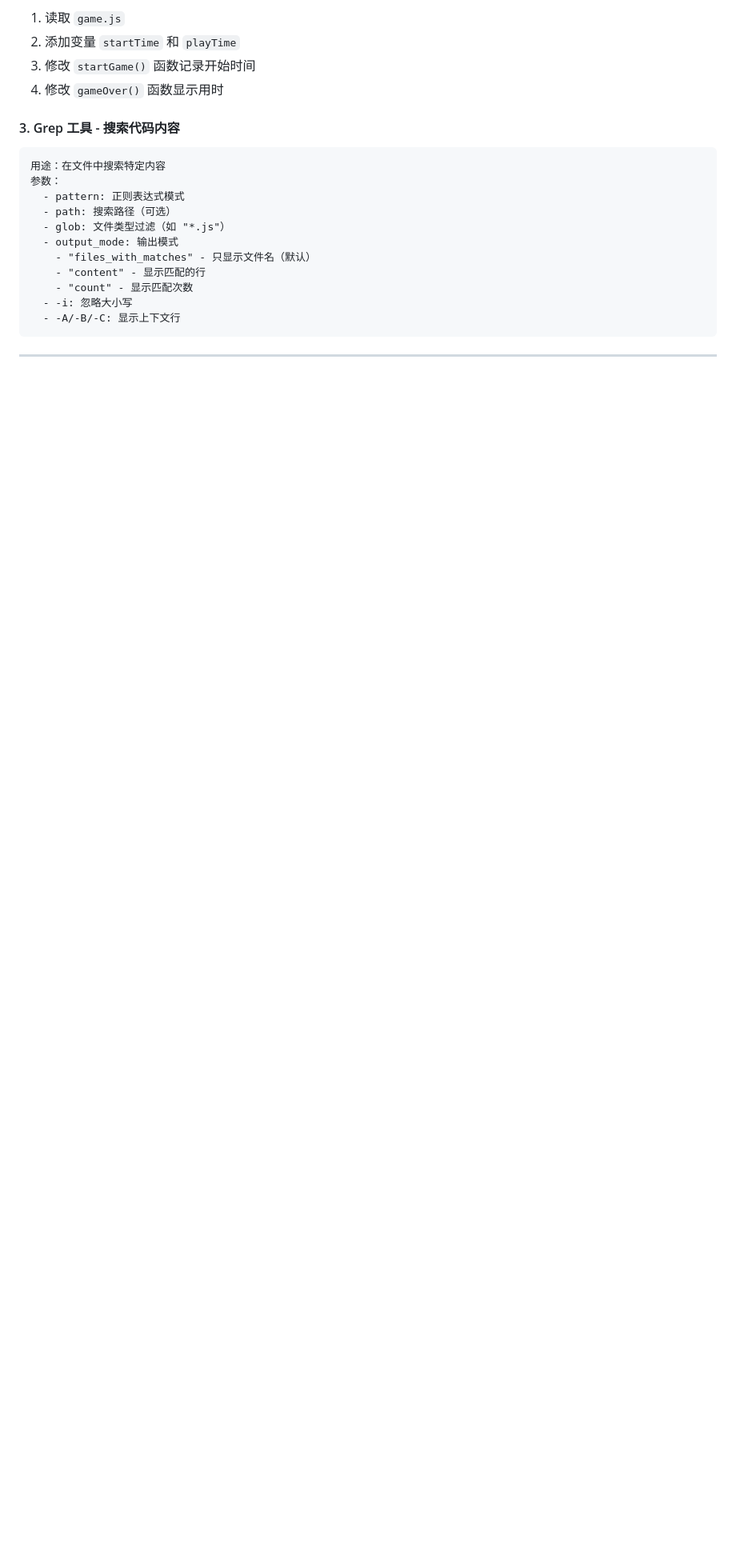
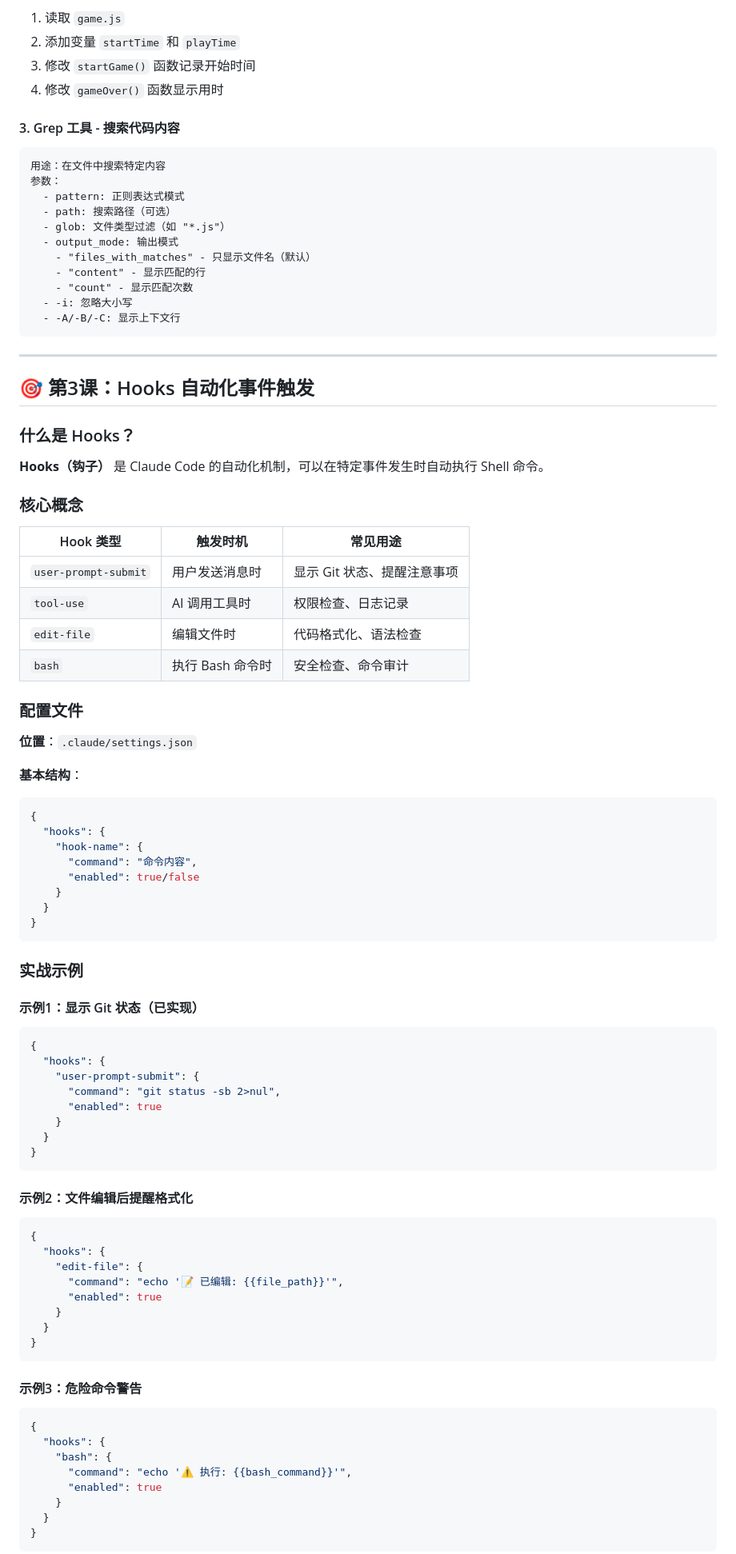
Before and after one commit to K0bayashl/greedy-snake, a Markdown page: learning.md, the part around one of its changes. Shown at 80% size. Drawn GitHub-style; blank space fills up the shorter version.

Commit message:
完成第3课：Hooks 自动化配置和学习文档

````diff
--- a/learning.md
+++ b/learning.md
@@ -141,3 +141,72 @@ Claude Code 是 Anthropic 官方的 AI 编程助手，可以：
 
 ---
 
+## 🎯 第3课：Hooks 自动化事件触发
+
+### 什么是 Hooks？
+
+**Hooks（钩子）** 是 Claude Code 的自动化机制，可以在特定事件发生时自动执行 Shell 命令。
+
+### 核心概念
+
+| Hook 类型 | 触发时机 | 常见用途 |
+|-----------|----------|----------|
+| `user-prompt-submit` | 用户发送消息时 | 显示 Git 状态、提醒注意事项 |
+| `tool-use` | AI 调用工具时 | 权限检查、日志记录 |
+| `edit-file` | 编辑文件时 | 代码格式化、语法检查 |
+| `bash` | 执行 Bash 命令时 | 安全检查、命令审计 |
+
+### 配置文件
+
+**位置**：`.claude/settings.json`
+
+**基本结构**：
+```json
+{
+  "hooks": {
+    "hook-name": {
+      "command": "命令内容",
+      "enabled": true/false
+    }
+  }
+}
+```
+
+### 实战示例
+
+#### 示例1：显示 Git 状态（已实现）
+```json
+{
+  "hooks": {
+    "user-prompt-submit": {
+      "command": "git status -sb 2>nul",
+      "enabled": true
+    }
+  }
+}
+```
+
+#### 示例2：文件编辑后提醒格式化
+```json
+{
+  "hooks": {
+    "edit-file": {
+      "command": "echo '📝 已编辑: {{file_path}}'",
+      "enabled": true
+    }
+  }
+}
+```
+
+#### 示例3：危险命令警告
+```json
+{
+  "hooks": {
+    "bash": {
+      "command": "echo '⚠️ 执行: {{bash_command}}'",
+      "enabled": true
+    }
+  }
+}
+```
+
````
Also changed, not shown: other parts of learning.md (+43 -12 lines).
